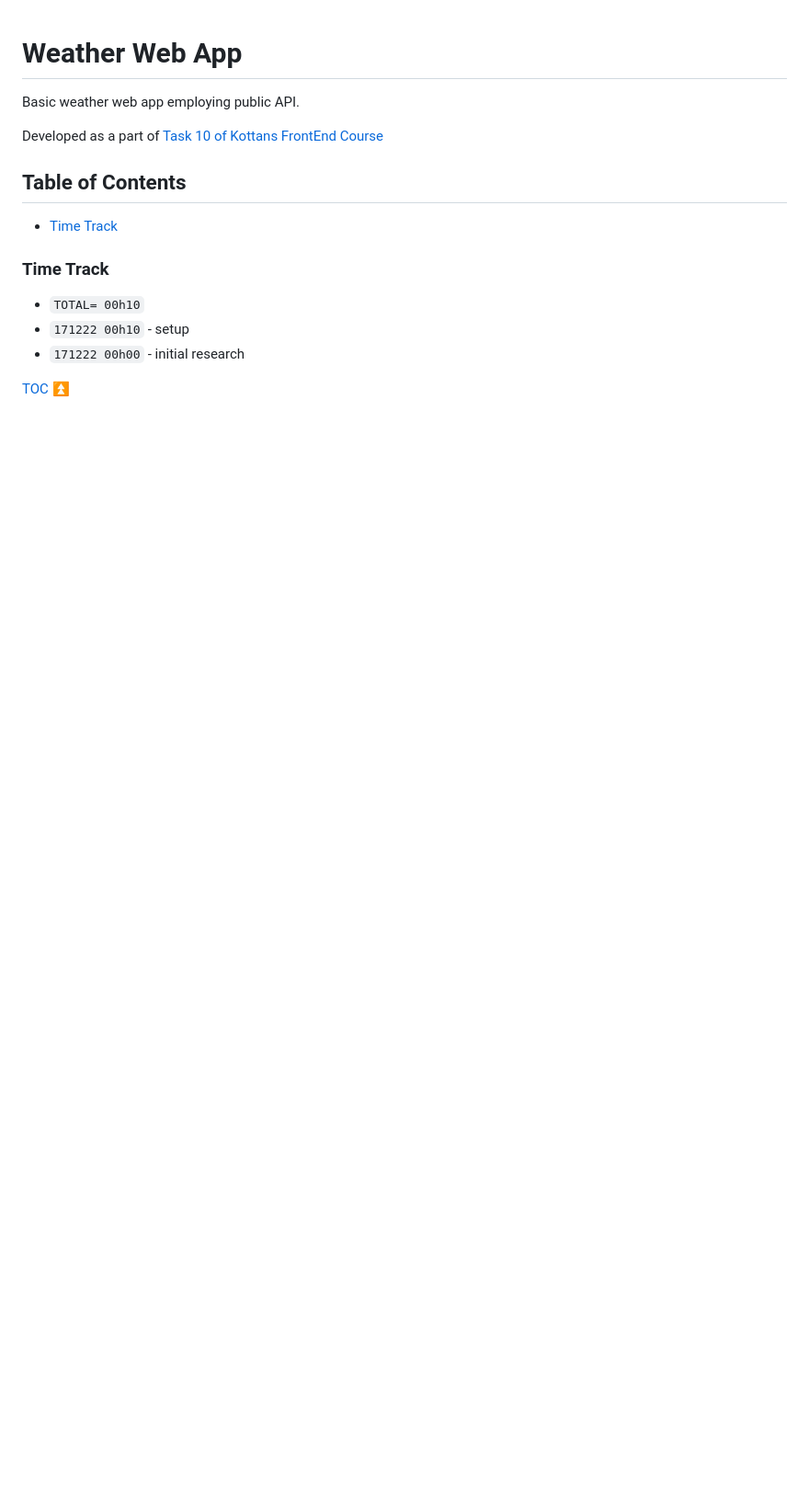
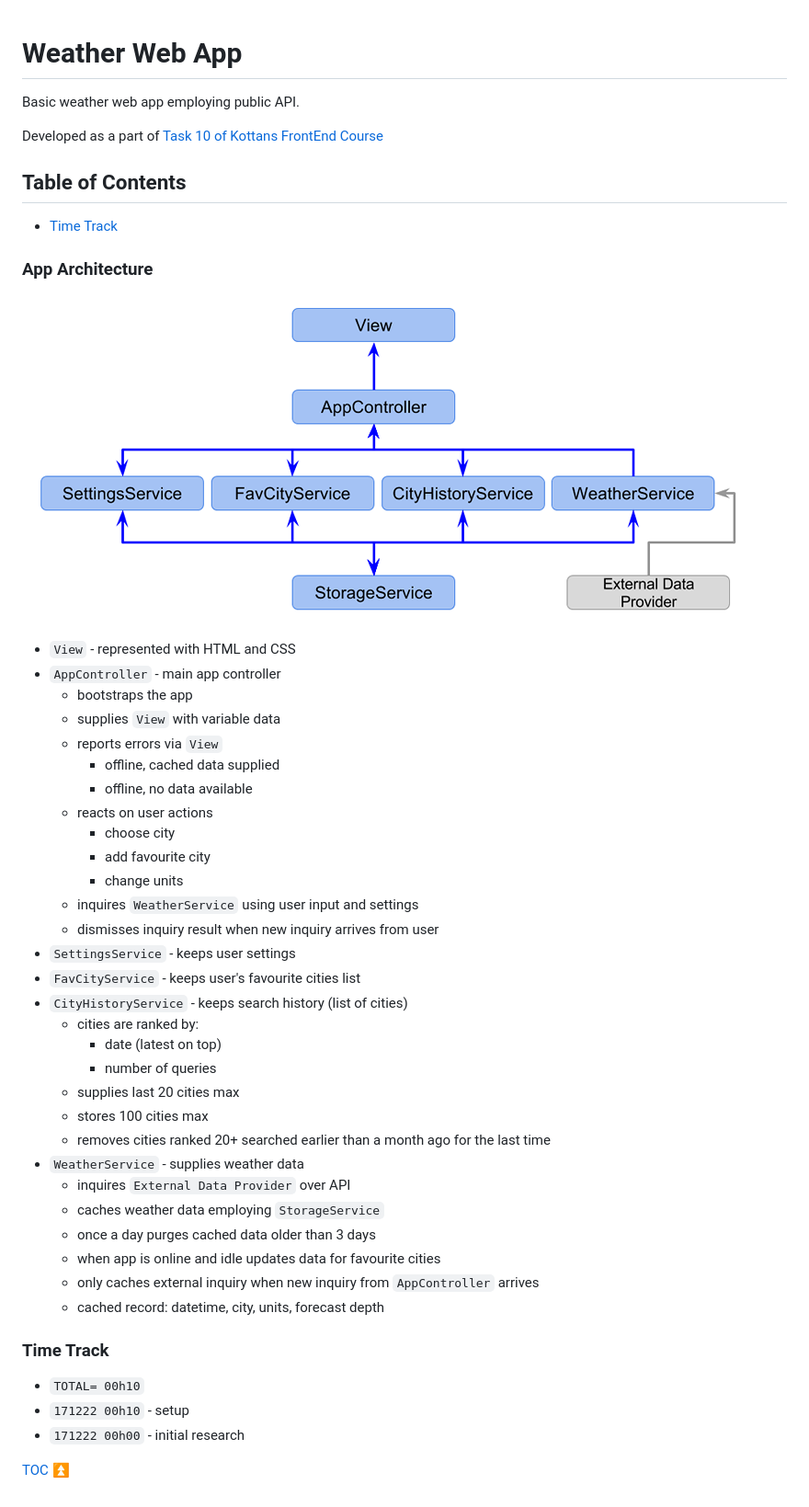
Before and after one commit to OleksiyRudenko/weather-webapp, a Markdown page: README.md, the part around the change. Shown: that part at 92% size. GitHub-like rendering; pictures changed too: weather-app-architecture.png (added); blank space fills up the shorter version.

Commit message:
Add app architecture description

```diff
--- a/README.md
+++ b/README.md
@@ -13,6 +13,42 @@ Developed as a part of
 
 <!-- END doctoc generated TOC please keep comment here to allow auto update -->
 
+### App Architecture
+
+![Weather App Architecture diagram](weather-app-architecture.png)
+
+ * `View` - represented with HTML and CSS
+ * `AppController` - main app controller
+   - bootstraps the app
+   - supplies `View` with variable data
+   - reports errors via `View`
+     - offline, cached data supplied
+     - offline, no data available
+   - reacts on user actions
+     - choose city
+     - add favourite city
+     - change units
+   - inquires `WeatherService` using user input and settings
+   - dismisses inquiry result when new inquiry arrives from user
+ * `SettingsService` - keeps user settings
+ * `FavCityService` - keeps user's favourite cities list
+ * `CityHistoryService` - keeps search history (list of cities)
+   - cities are ranked by:
+     - date (latest on top)
+     - number of queries
+   - supplies last 20 cities max
+   - stores 100 cities max
+   - removes cities ranked 20+ searched earlier than a month ago
+     for the last time
+ * `WeatherService` - supplies weather data
+   - inquires `External Data Provider` over API
+   - caches weather data employing `StorageService`
+   - once a day purges cached data older than 3 days
+   - when app is online and idle updates data for favourite cities
+   - only caches external inquiry when new inquiry from
+     `AppController` arrives
+   - cached record: datetime, city, units, forecast depth
+
 ### Time Track
 
 * `TOTAL= 00h10`
```
